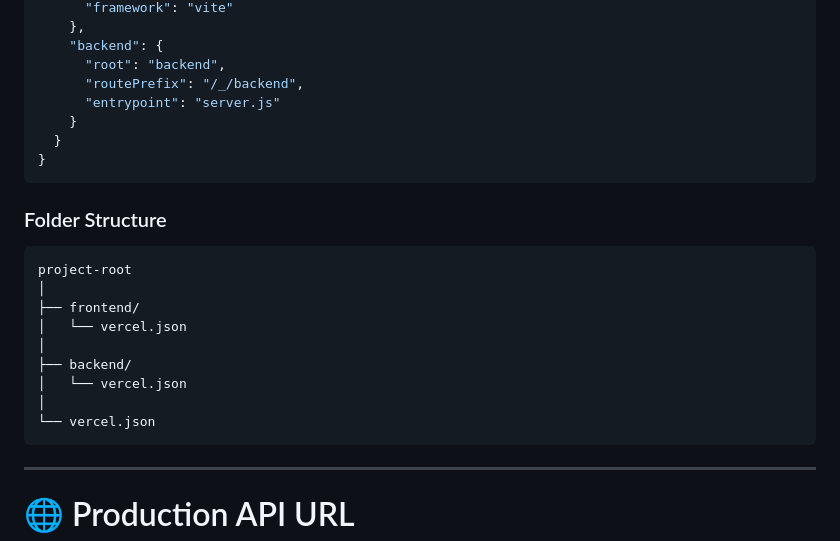
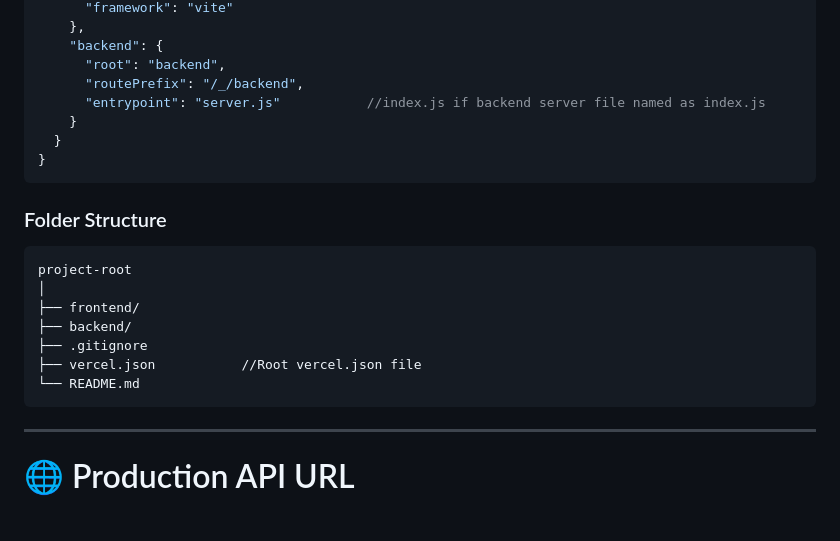
Before and after one commit to chkrishnaa/chkrishnaa, a Markdown page: DevelopmentShortcuts.md, the part around the change. Drawn GitHub-style; blank space fills up the shorter version.

````diff
--- a/DevelopmentShortcuts.md
+++ b/DevelopmentShortcuts.md
@@ -211,7 +211,7 @@ Use this **only** when deploying both frontend and backend in the **same Vercel
     "backend": {
       "root": "backend",
       "routePrefix": "/_/backend",
-      "entrypoint": "server.js"
+      "entrypoint": "server.js"           //index.js if backend server file named as index.js
     }
   }
 }
@@ -223,12 +223,10 @@ Use this **only** when deploying both frontend and backend in the **same Vercel
 project-root
 │
 ├── frontend/
-│   └── vercel.json
-│
 ├── backend/
-│   └── vercel.json
-│
-└── vercel.json
+├── .gitignore
+├── vercel.json           //Root vercel.json file
+└── README.md
 ```
 
 ---
````
